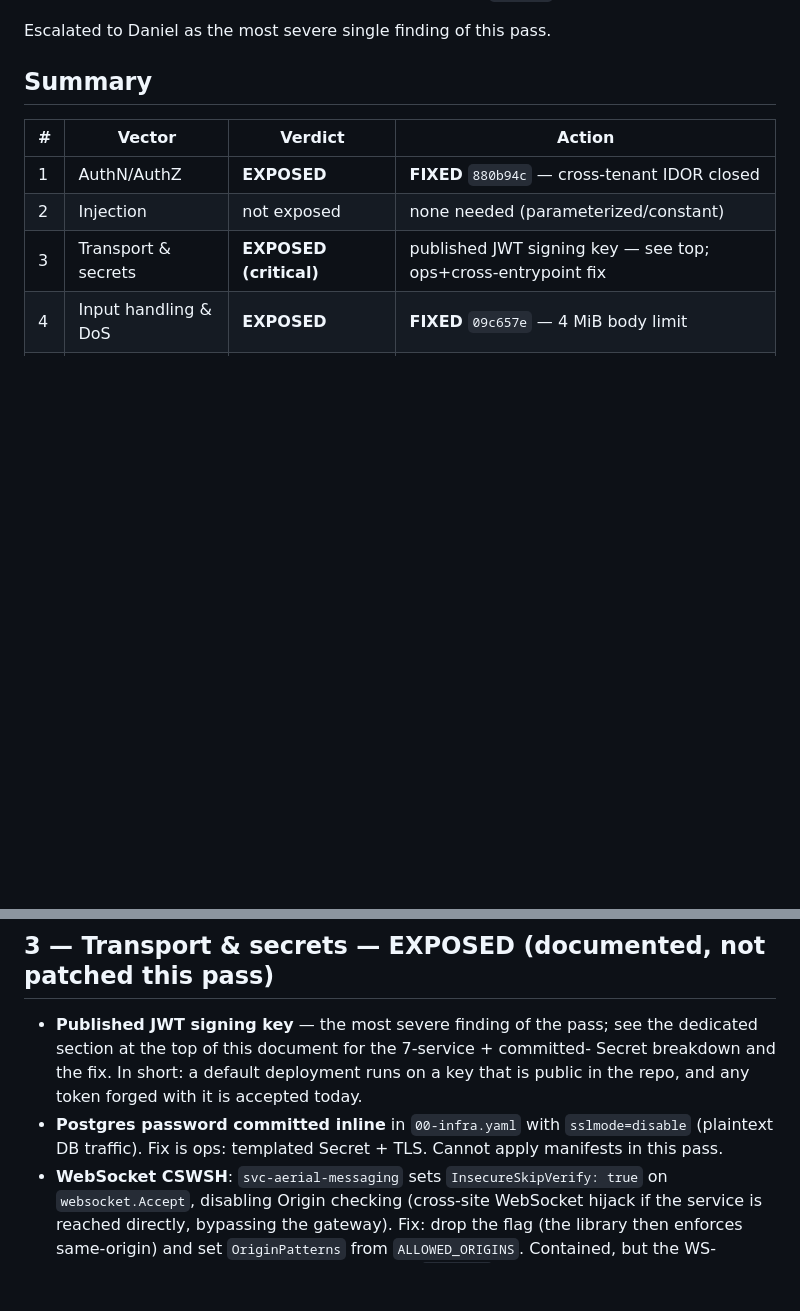
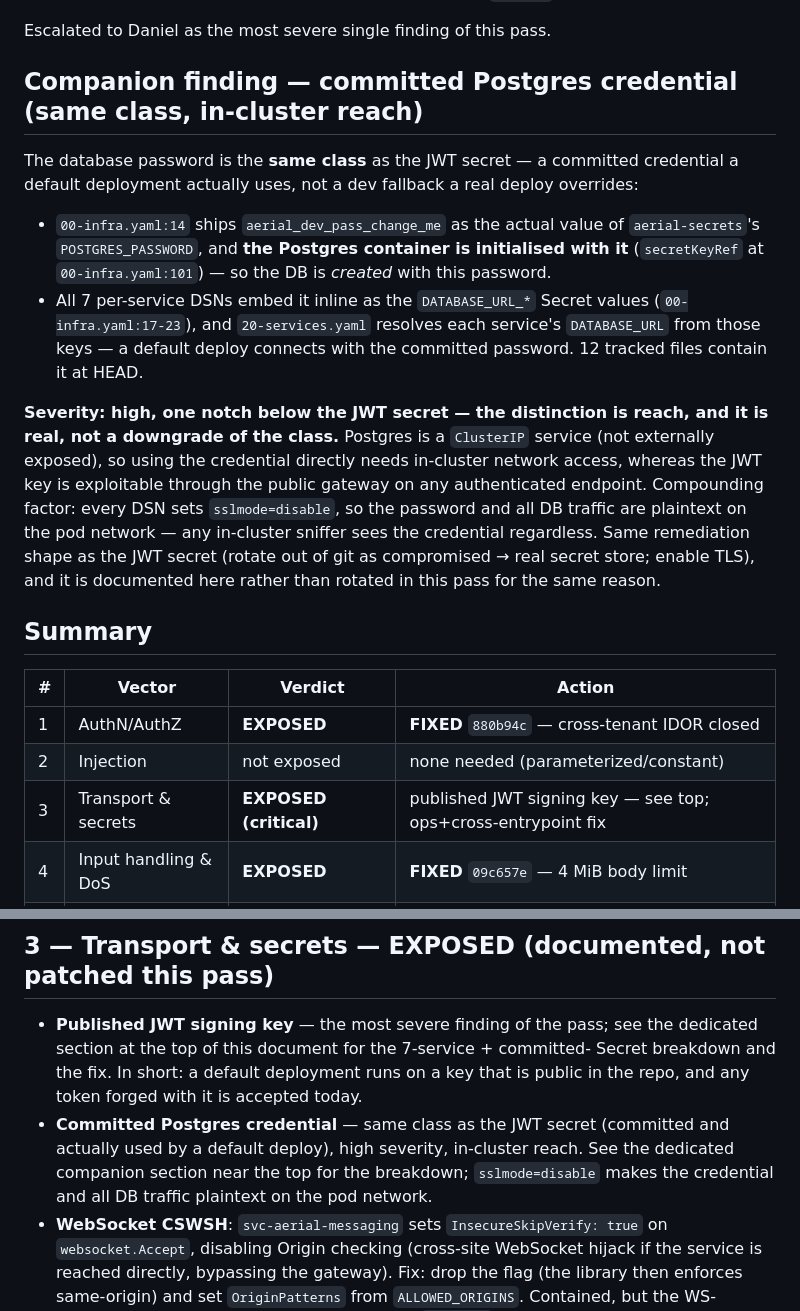
Before and after one commit to amayabdaniel/aerial-ran-platform, a Markdown page: docs/SECURITY_REVIEW_2026-09.md, 2 parts joined by grey strips. Drawn GitHub-style; blank space fills up the shorter version.

Commit message:
docs(security): add the committed Postgres credential as a companion to the JWT finding — same class (committed value a default deploy uses, Postgres initialised with it, 7 DSNs + 12 files at HEAD), rated high one notch below JWT because reach is in-cluster (ClusterIP) not the public gateway, with sslmode=disable making it plaintext-sniffable on the pod network

```diff
--- a/docs/SECURITY_REVIEW_2026-09.md
+++ b/docs/SECURITY_REVIEW_2026-09.md
@@ -37,6 +37,31 @@ services would break dev boot, which is worse than the documented state):
 3. Set the dev opt-in in the committed dev manifests so `make up`/k8s still boot.
 
 Escalated to Daniel as the most severe single finding of this pass.
+
+## Companion finding — committed Postgres credential (same class, in-cluster reach)
+
+The database password is the **same class** as the JWT secret — a committed
+credential a default deployment actually uses, not a dev fallback a real deploy
+overrides:
+
+- `00-infra.yaml:14` ships `aerial_dev_pass_change_me` as the actual value of
+  `aerial-secrets`'s `POSTGRES_PASSWORD`, and **the Postgres container is
+  initialised with it** (`secretKeyRef` at `00-infra.yaml:101`) — so the DB is
+  *created* with this password.
+- All 7 per-service DSNs embed it inline as the `DATABASE_URL_*` Secret values
+  (`00-infra.yaml:17-23`), and `20-services.yaml` resolves each service's
+  `DATABASE_URL` from those keys — a default deploy connects with the committed
+  password. 12 tracked files contain it at HEAD.
+
+**Severity: high, one notch below the JWT secret — the distinction is reach, and
+it is real, not a downgrade of the class.** Postgres is a `ClusterIP` service
+(not externally exposed), so using the credential directly needs in-cluster
+network access, whereas the JWT key is exploitable through the public gateway on
+any authenticated endpoint. Compounding factor: every DSN sets `sslmode=disable`,
+so the password and all DB traffic are plaintext on the pod network — any
+in-cluster sniffer sees the credential regardless. Same remediation shape as the
+JWT secret (rotate out of git as compromised → real secret store; enable TLS),
+and it is documented here rather than rotated in this pass for the same reason.
 
 ## Summary
 
@@ -78,9 +103,10 @@ handler, which escapes control chars, so log injection is not reachable.
   dedicated section at the top of this document for the 7-service + committed-
   Secret breakdown and the fix. In short: a default deployment runs on a key that
   is public in the repo, and any token forged with it is accepted today.
-- **Postgres password committed inline** in `00-infra.yaml` with `sslmode=disable`
-  (plaintext DB traffic). Fix is ops: templated Secret + TLS. Cannot apply
-  manifests in this pass.
+- **Committed Postgres credential** — same class as the JWT secret (committed and
+  actually used by a default deploy), high severity, in-cluster reach. See the
+  dedicated companion section near the top for the breakdown; `sslmode=disable`
+  makes the credential and all DB traffic plaintext on the pod network.
 - **WebSocket CSWSH**: `svc-aerial-messaging` sets `InsecureSkipVerify: true` on
   `websocket.Accept`, disabling Origin checking (cross-site WebSocket hijack if
   the service is reached directly, bypassing the gateway). Fix: drop the flag
```
